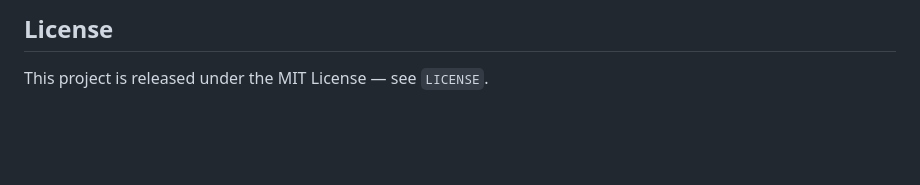
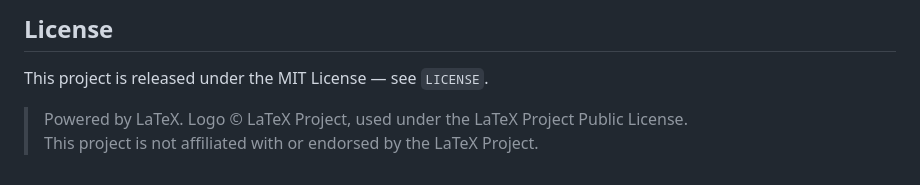
Before and after one commit to devroopsaha744/TexMCP, a Markdown page: README.md, the part around the change. Rendered like a GitHub page; blank space fills up the shorter version.

Commit message:
fix: logo credits to latex

```diff
--- a/README.md
+++ b/README.md
@@ -190,3 +190,7 @@ Thanks for wanting to contribute! See `CONTRIBUTING.md` for the development work
 ## License
 
 This project is released under the MIT License — see `LICENSE`.
+
+
+> Powered by LaTeX. Logo © LaTeX Project, used under the LaTeX Project Public License.
+> This project is not affiliated with or endorsed by the LaTeX Project.
```
